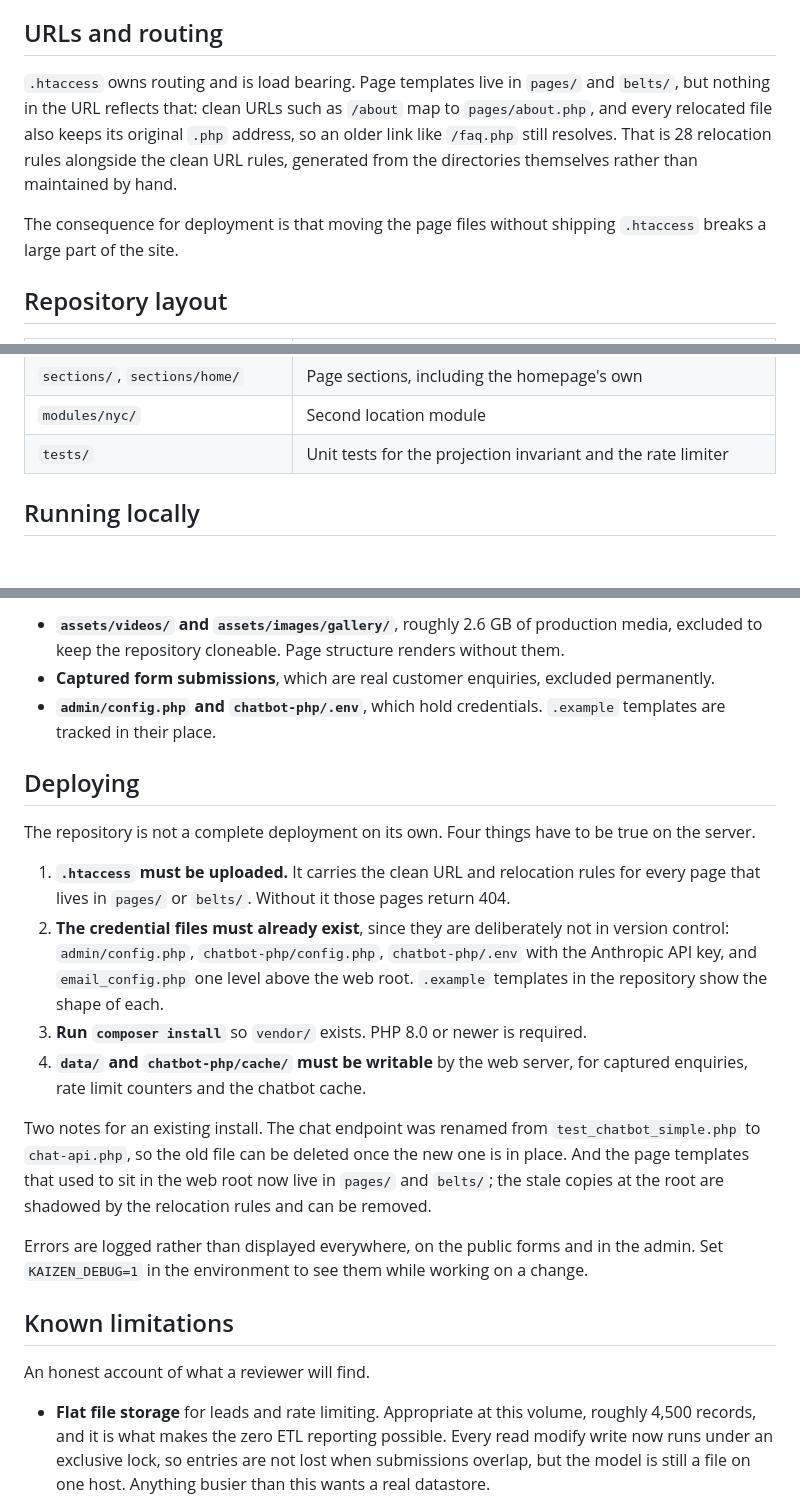
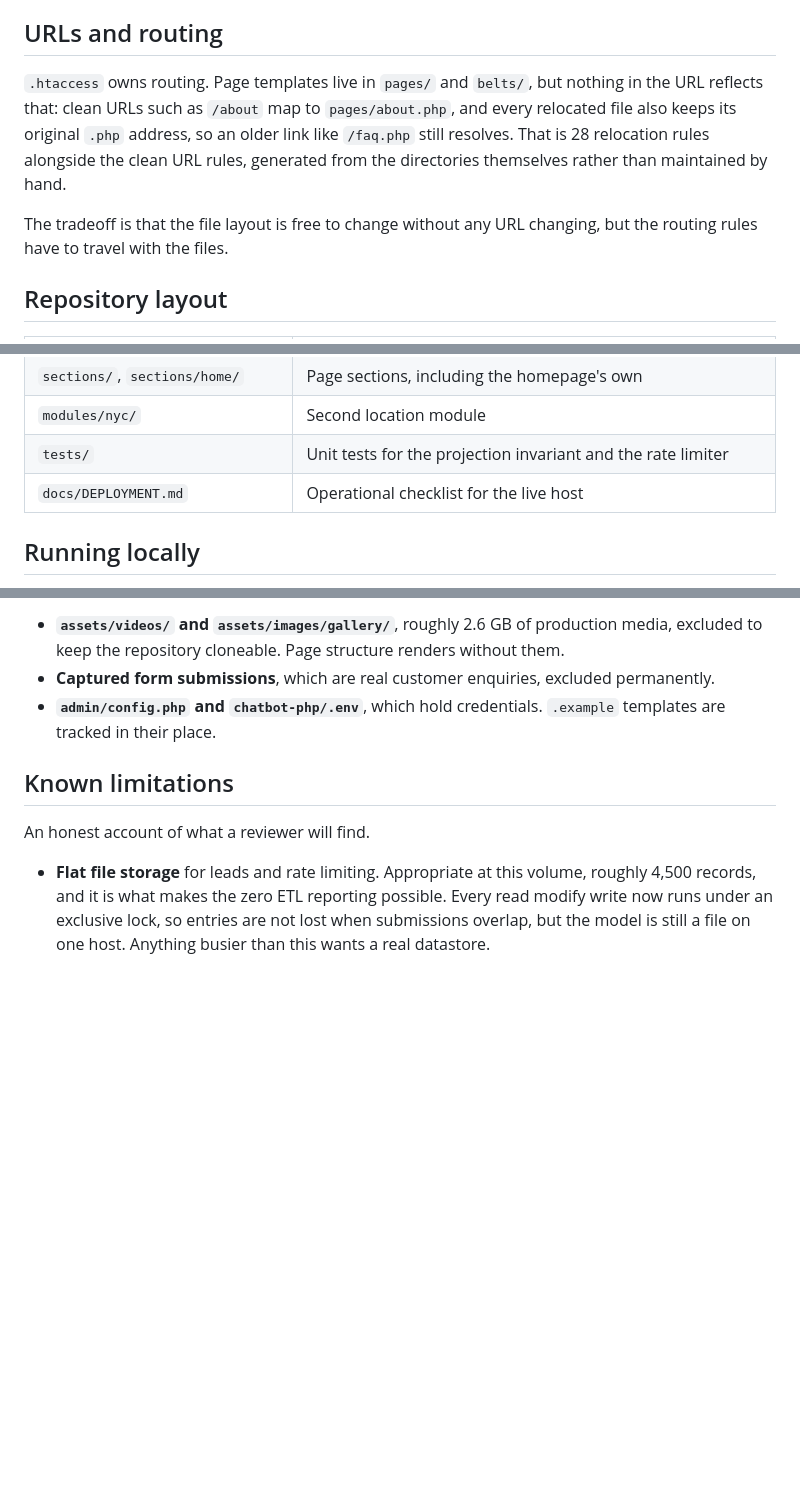
Before and after one commit to shanewin/kaizen-karate, a Markdown page: README.md, 3 parts joined by grey strips. Rendered like a GitHub page; blank space fills up the shorter version.

```diff
--- a/README.md
+++ b/README.md
@@ -149,15 +149,15 @@ which is the same idea the chatbot corpus uses.
 
 ## URLs and routing
 
-`.htaccess` owns routing and is load bearing. Page templates live in `pages/`
-and `belts/`, but nothing in the URL reflects that: clean URLs such as `/about`
-map to `pages/about.php`, and every relocated file also keeps its original
-`.php` address, so an older link like `/faq.php` still resolves. That is 28
-relocation rules alongside the clean URL rules, generated from the directories
-themselves rather than maintained by hand.
+`.htaccess` owns routing. Page templates live in `pages/` and `belts/`, but
+nothing in the URL reflects that: clean URLs such as `/about` map to
+`pages/about.php`, and every relocated file also keeps its original `.php`
+address, so an older link like `/faq.php` still resolves. That is 28 relocation
+rules alongside the clean URL rules, generated from the directories themselves
+rather than maintained by hand.
 
-The consequence for deployment is that moving the page files without shipping
-`.htaccess` breaks a large part of the site.
+The tradeoff is that the file layout is free to change without any URL changing,
+but the routing rules have to travel with the files.
 
 ## Repository layout
 
@@ -177,6 +177,7 @@ The consequence for deployment is that moving the page files without shipping
 | `sections/`, `sections/home/` | Page sections, including the homepage's own |
 | `modules/nyc/` | Second location module |
 | `tests/` | Unit tests for the projection invariant and the rate limiter |
+| `docs/DEPLOYMENT.md` | Operational checklist for the live host |
 
 ## Running locally
 
@@ -212,33 +213,6 @@ build if a credential or a captured PII file is ever committed.
 - **`admin/config.php` and `chatbot-php/.env`**, which hold credentials.
   `.example` templates are tracked in their place.
 
-## Deploying
-
-The repository is not a complete deployment on its own. Four things have to be
-true on the server.
-
-1. **`.htaccess` must be uploaded.** It carries the clean URL and relocation
-   rules for every page that lives in `pages/` or `belts/`. Without it those
-   pages return 404.
-2. **The credential files must already exist**, since they are deliberately not
-   in version control: `admin/config.php`, `chatbot-php/config.php`,
-   `chatbot-php/.env` with the Anthropic API key, and `email_config.php` one
-   level above the web root. `.example` templates in the repository show the
-   shape of each.
-3. **Run `composer install`** so `vendor/` exists. PHP 8.0 or newer is required.
-4. **`data/` and `chatbot-php/cache/` must be writable** by the web server, for
-   captured enquiries, rate limit counters and the chatbot cache.
-
-Two notes for an existing install. The chat endpoint was renamed from
-`test_chatbot_simple.php` to `chat-api.php`, so the old file can be deleted once
-the new one is in place. And the page templates that used to sit in the web root
-now live in `pages/` and `belts/`; the stale copies at the root are shadowed by
-the relocation rules and can be removed.
-
-Errors are logged rather than displayed everywhere, on the public forms and in
-the admin. Set `KAIZEN_DEBUG=1` in the environment to see them while working on
-a change.
-
 ## Known limitations
 
 An honest account of what a reviewer will find.
```
Also changed, not shown: docs/DEPLOYMENT.md (added, +41 -0 lines).
